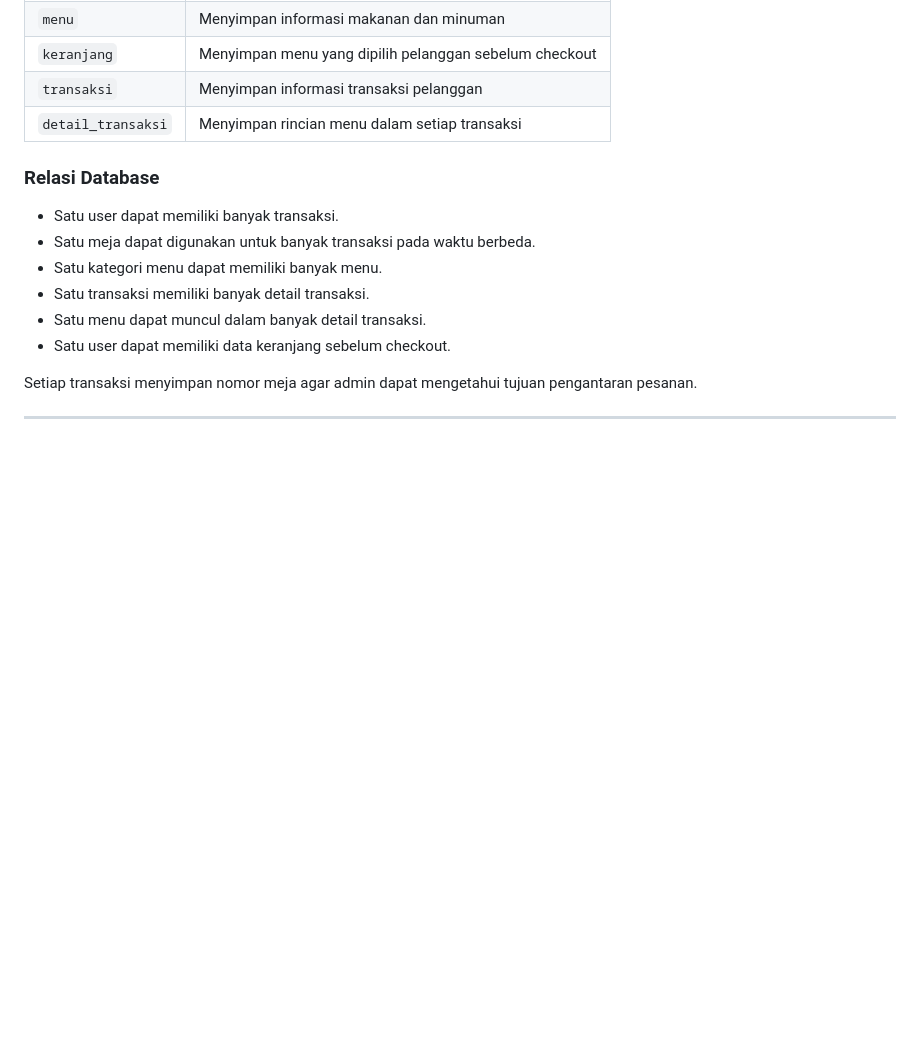
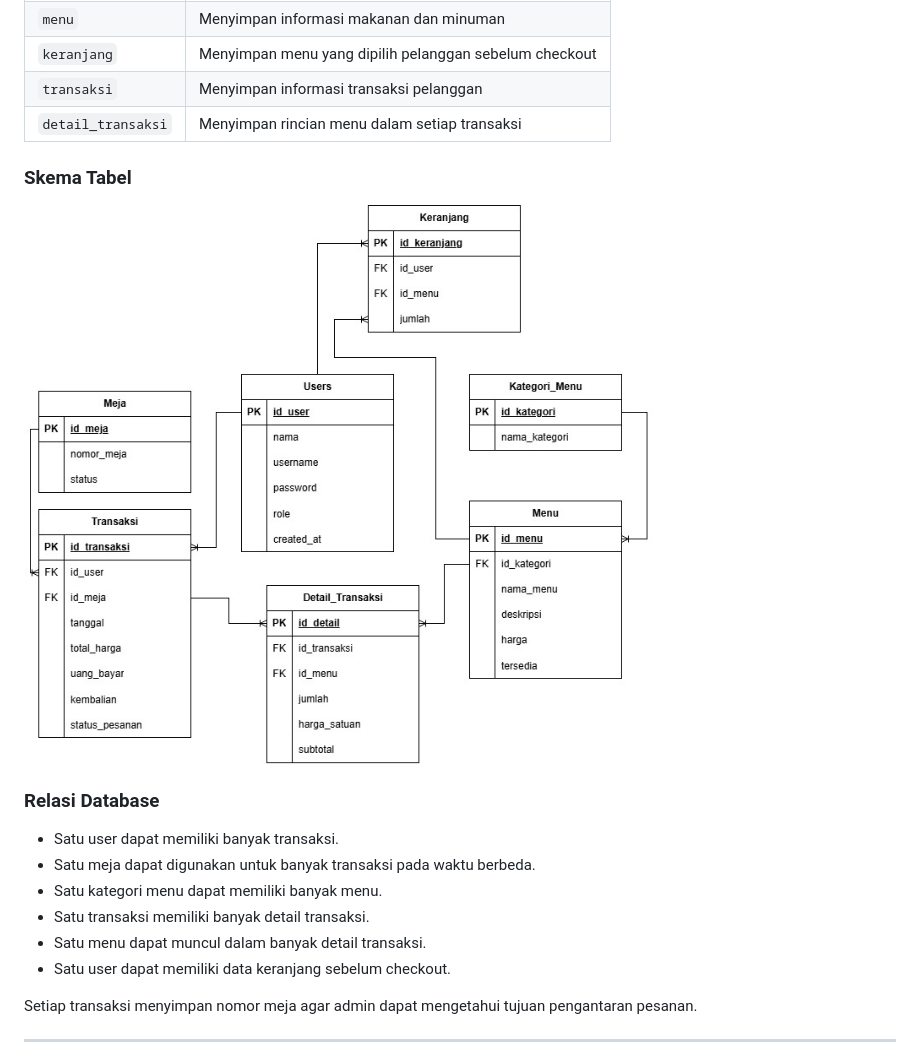
Before and after one commit to majidamela-gif/PBO_Amel-Tika-Cipa_Kanopee, a Markdown page: README.md, the part around the change. Drawn GitHub-style; pictures changed too: images/SkemaTabel.jpg (added); blank space fills up the shorter version.

Commit message:
skema tabel

```diff
--- a/README.md
+++ b/README.md
@@ -118,6 +118,9 @@ Rancangan tabel:
 | `transaksi` | Menyimpan informasi transaksi pelanggan |
 | `detail_transaksi` | Menyimpan rincian menu dalam setiap transaksi |
 
+### Skema Tabel
+![Skema Tabel Kanopeesan](images/SkemaTabel.jpg)
+
 ### Relasi Database
 
 - Satu user dapat memiliki banyak transaksi.
```
